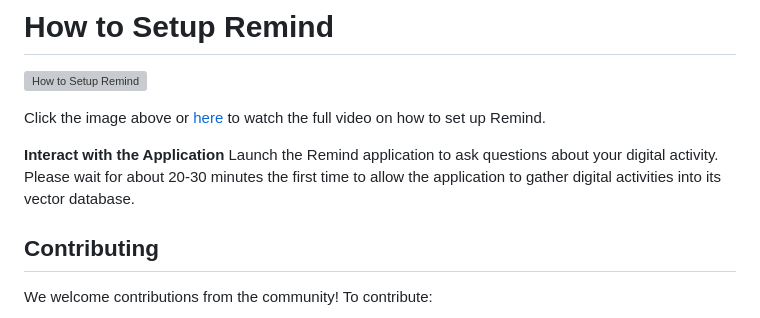
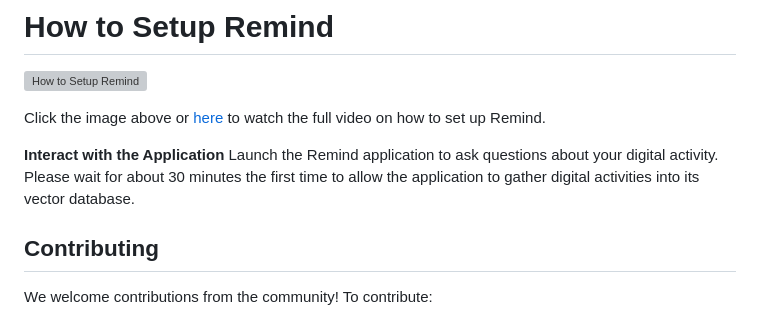
Before and after one commit to DonTizi/ReMind, a Markdown page: README.md, the part around the change. GitHub-like rendering; grey boxes are pictures that could not be loaded.

```diff
--- a/README.md
+++ b/README.md
@@ -55,7 +55,7 @@ Once these steps are completed, you can follow along with the video to finish se
 Click the image above or [here](https://www.youtube.com/watch?v=6HyN4Jsmmug&t=7s) to watch the full video on how to set up Remind.
 
 **Interact with the Application**
-    Launch the Remind application to ask questions about your digital activity. Please wait for about 20-30 minutes the first time to allow the application to gather digital activities into its vector database.
+    Launch the Remind application to ask questions about your digital activity. Please wait for about 30 minutes the first time to allow the application to gather digital activities into its vector database.
 
 ## Contributing
 
```
